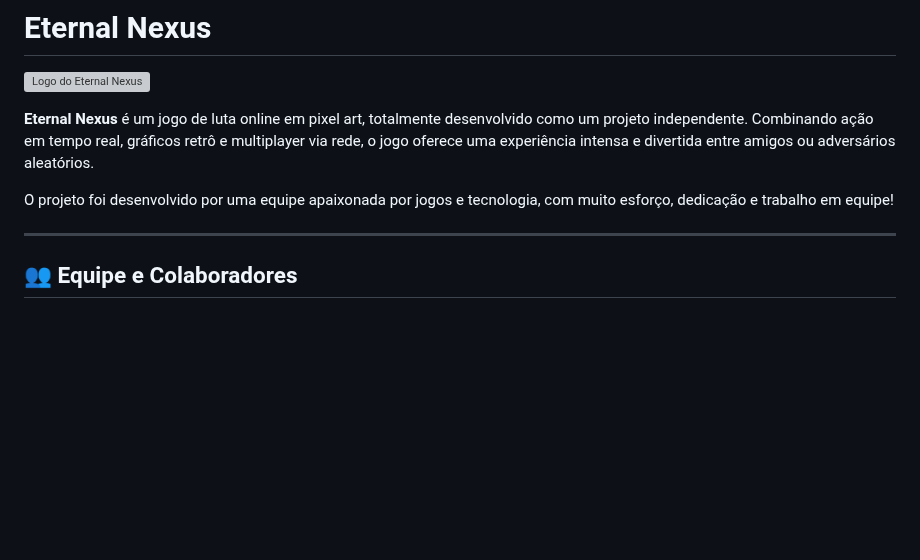
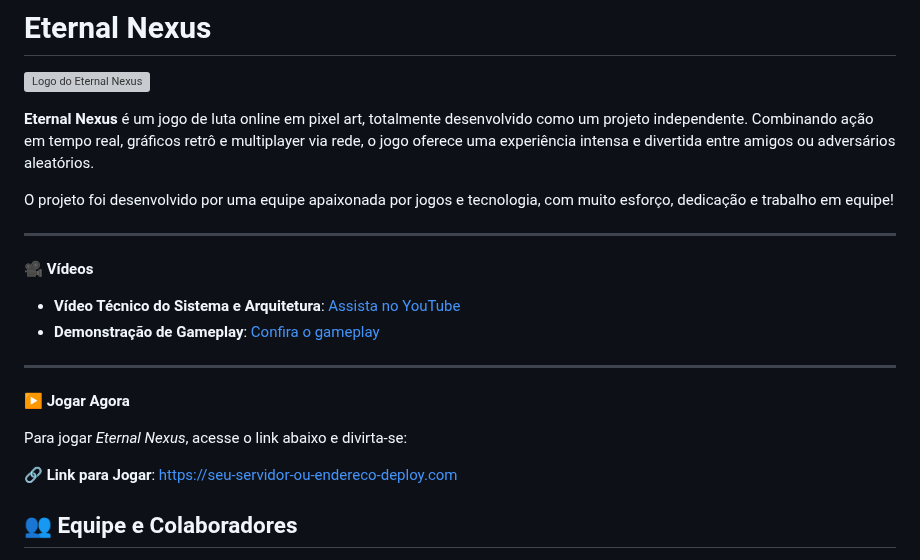
Before and after one commit to joaosesizada/game_combat, a Markdown page: readme.md, the part around the change. Drawn GitHub-style; blank space fills up the shorter version; grey boxes are pictures that could not be loaded.

```diff
--- a/readme.md
+++ b/readme.md
@@ -7,6 +7,18 @@
 O projeto foi desenvolvido por uma equipe apaixonada por jogos e tecnologia, com muito esforço, dedicação e trabalho em equipe!
 
 ---
+🎥 **Vídeos**
+
+- **Vídeo Técnico do Sistema e Arquitetura**: [Assista no YouTube](#)
+- **Demonstração de Gameplay**: [Confira o gameplay](#)
+
+---
+
+▶️ **Jogar Agora**
+
+Para jogar *Eternal Nexus*, acesse o link abaixo e divirta-se:
+
+🔗 **Link para Jogar**: [https://seu-servidor-ou-endereco-deploy.com](https://seu-servidor-ou-endereco-deploy.com)
 
 ## 👥 Equipe e Colaboradores
 
```
